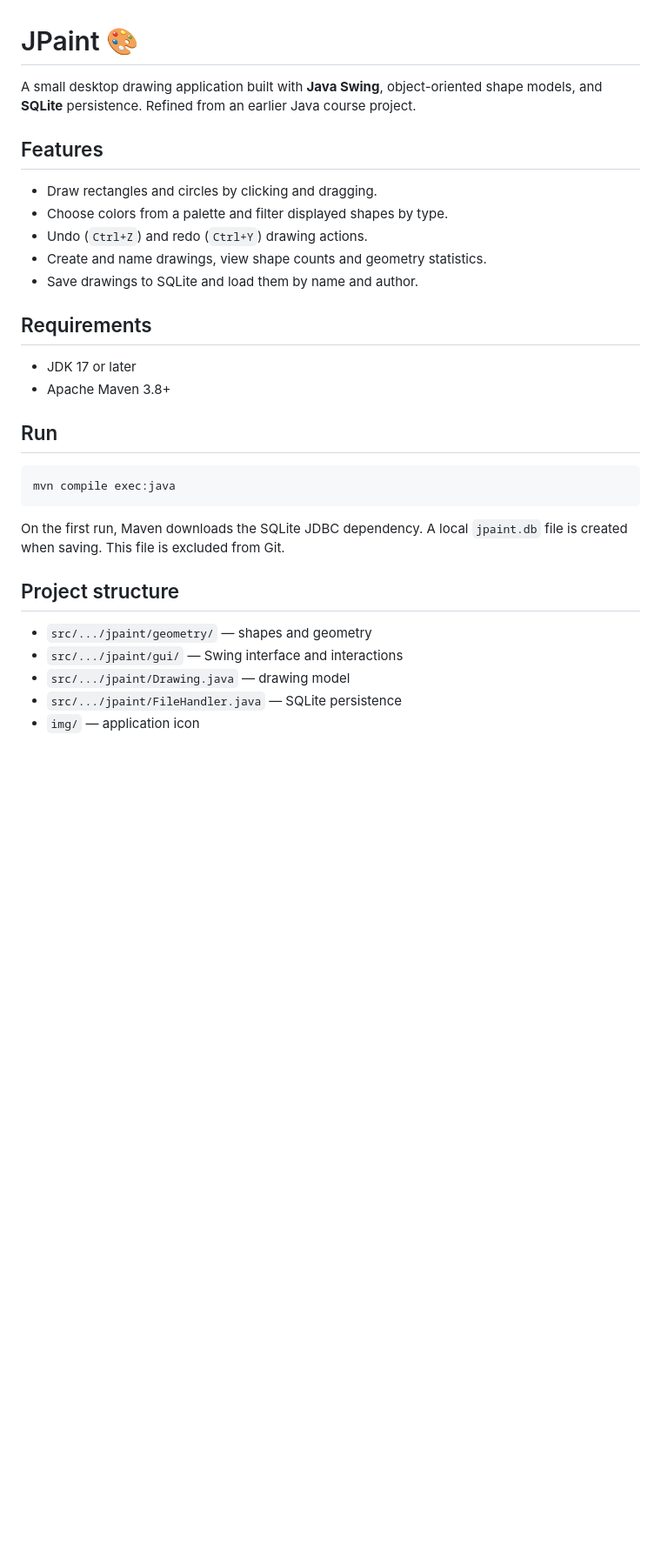
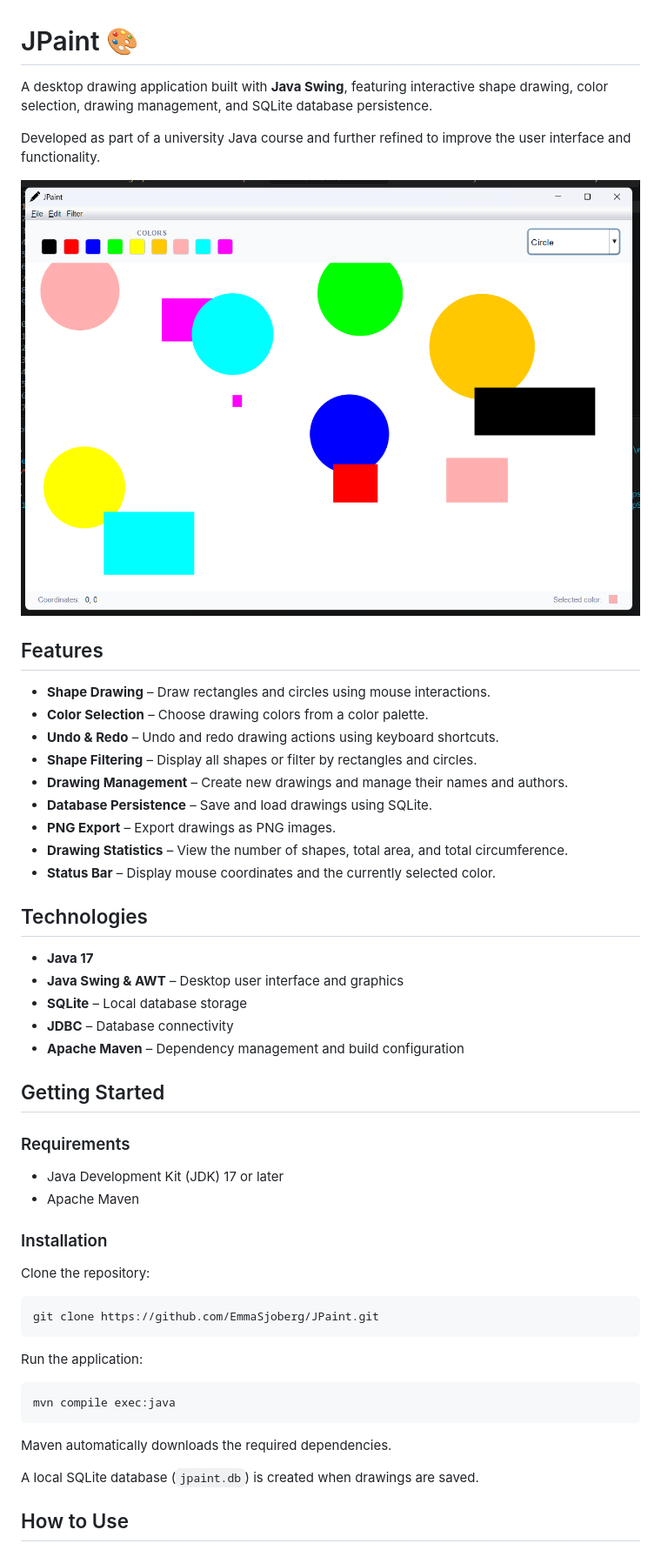
Before and after one commit to EmmaSjoberg/JPaint, a Markdown page: README.md, the part around one of its changes. Shown at 87% size. Drawn GitHub-style; pictures changed too: img/JPaint.png (added); blank space fills up the shorter version.

````diff
--- a/README.md
+++ b/README.md
@@ -1,33 +1,55 @@
 # JPaint 🎨
 
-A small desktop drawing application built with **Java Swing**, object-oriented shape models, and **SQLite** persistence. Refined from an earlier Java course project.
+A desktop drawing application built with **Java Swing**, featuring interactive shape drawing, color selection, drawing management, and SQLite database persistence.
+
+Developed as part of a university Java course and further refined to improve the user interface and functionality.
+
+![JPaint Application](img/JPaint.png)
 
 ## Features
 
-- Draw rectangles and circles by clicking and dragging.
-- Choose colors from a palette and filter displayed shapes by type.
-- Undo (`Ctrl+Z`) and redo (`Ctrl+Y`) drawing actions.
-- Create and name drawings, view shape counts and geometry statistics.
-- Save drawings to SQLite and load them by name and author.
+- **Shape Drawing** – Draw rectangles and circles using mouse interactions.
+- **Color Selection** – Choose drawing colors from a color palette.
+- **Undo & Redo** – Undo and redo drawing actions using keyboard shortcuts.
+- **Shape Filtering** – Display all shapes or filter by rectangles and circles.
+- **Drawing Management** – Create new drawings and manage their names and authors.
+- **Database Persistence** – Save and load drawings using SQLite.
+- **PNG Export** – Export drawings as PNG images.
+- **Drawing Statistics** – View the number of shapes, total area, and total circumference.
+- **Status Bar** – Display mouse coordinates and the currently selected color.
 
-## Requirements
+## Technologies
 
-- JDK 17 or later
-- Apache Maven 3.8+
+- **Java 17**
+- **Java Swing & AWT** – Desktop user interface and graphics
+- **SQLite** – Local database storage
+- **JDBC** – Database connectivity
+- **Apache Maven** – Dependency management and build configuration
 
-## Run
+## Getting Started
+
+### Requirements
+
+- Java Development Kit (JDK) 17 or later
+- Apache Maven
+
+### Installation
+
+Clone the repository:
+
+```bash
+git clone https://github.com/EmmaSjoberg/JPaint.git
+```
+
+Run the application:
 
 ```bash
 mvn compile exec:java
 ```
 
-On the first run, Maven downloads the SQLite JDBC dependency. A local `jpaint.db` file is created when saving. This file is excluded from Git.
+Maven automatically downloads the required dependencies.
 
-## Project structure
+A local SQLite database (`jpaint.db`) is created when drawings are saved.
 
-- `src/.../jpaint/geometry/` — shapes and geometry
-- `src/.../jpaint/gui/` — Swing interface and interactions
-- `src/.../jpaint/Drawing.java` — drawing model
-- `src/.../jpaint/FileHandler.java` — SQLite persistence
-- `img/` — application icon
+## How to Use
 
````
Also changed, not shown: other parts of README.md (+40 -4 lines), 15 other files.
